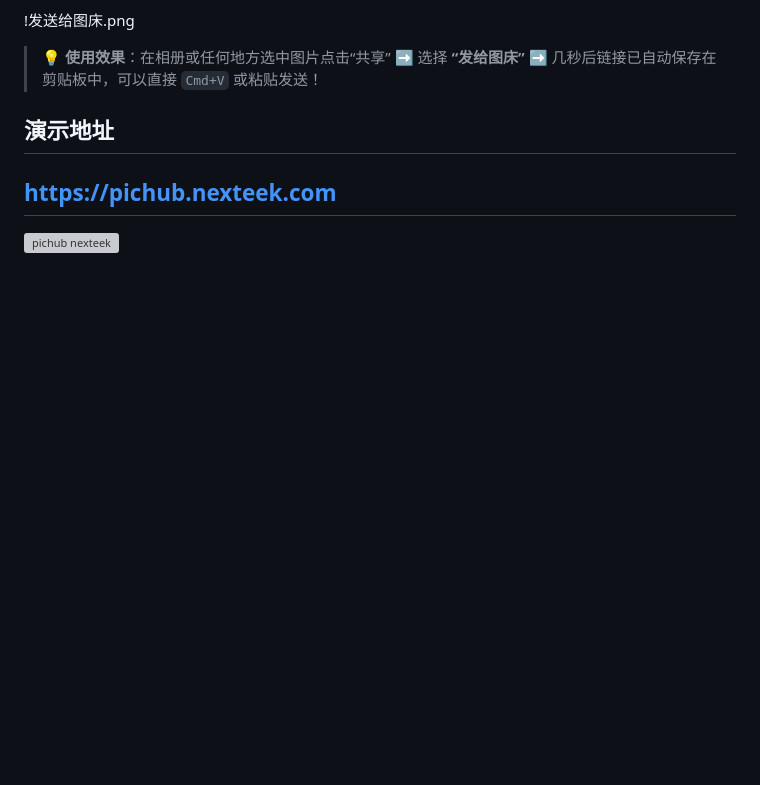
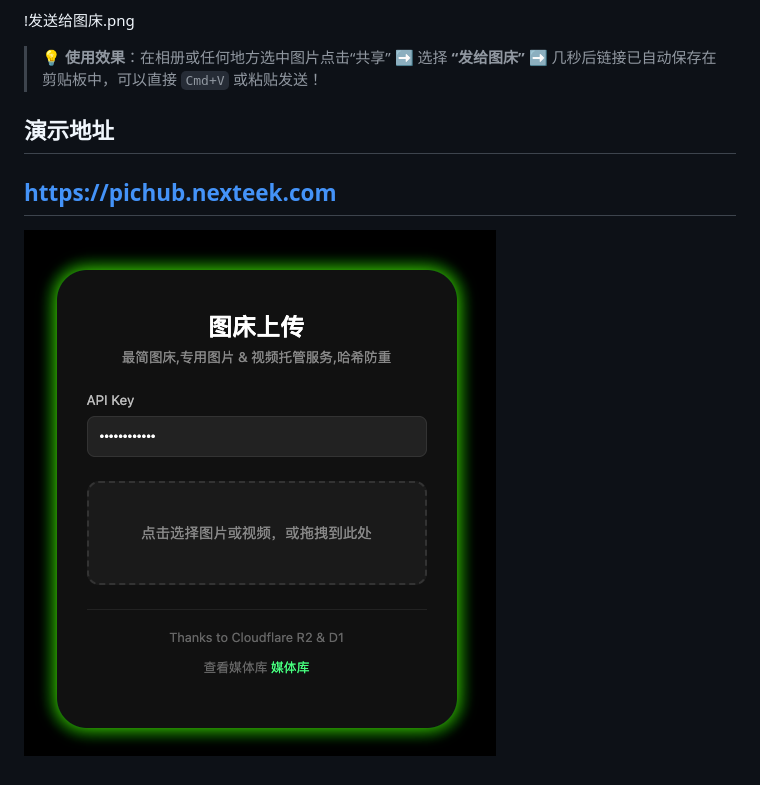
Before and after one commit to goldeye0351/cf-tg-image, a Markdown page: README.md, the part around the change. Drawn GitHub-style; blank space fills up the shorter version; grey boxes are pictures that could not be loaded.

```diff
--- a/README.md
+++ b/README.md
@@ -154,4 +154,4 @@ nexteek专用图床
 
 ## https://pichub.nexteek.com
 
- ![pichub nexteek](./file_36.jpg)
+ ![pichub nexteek](./file_36.png)
```
